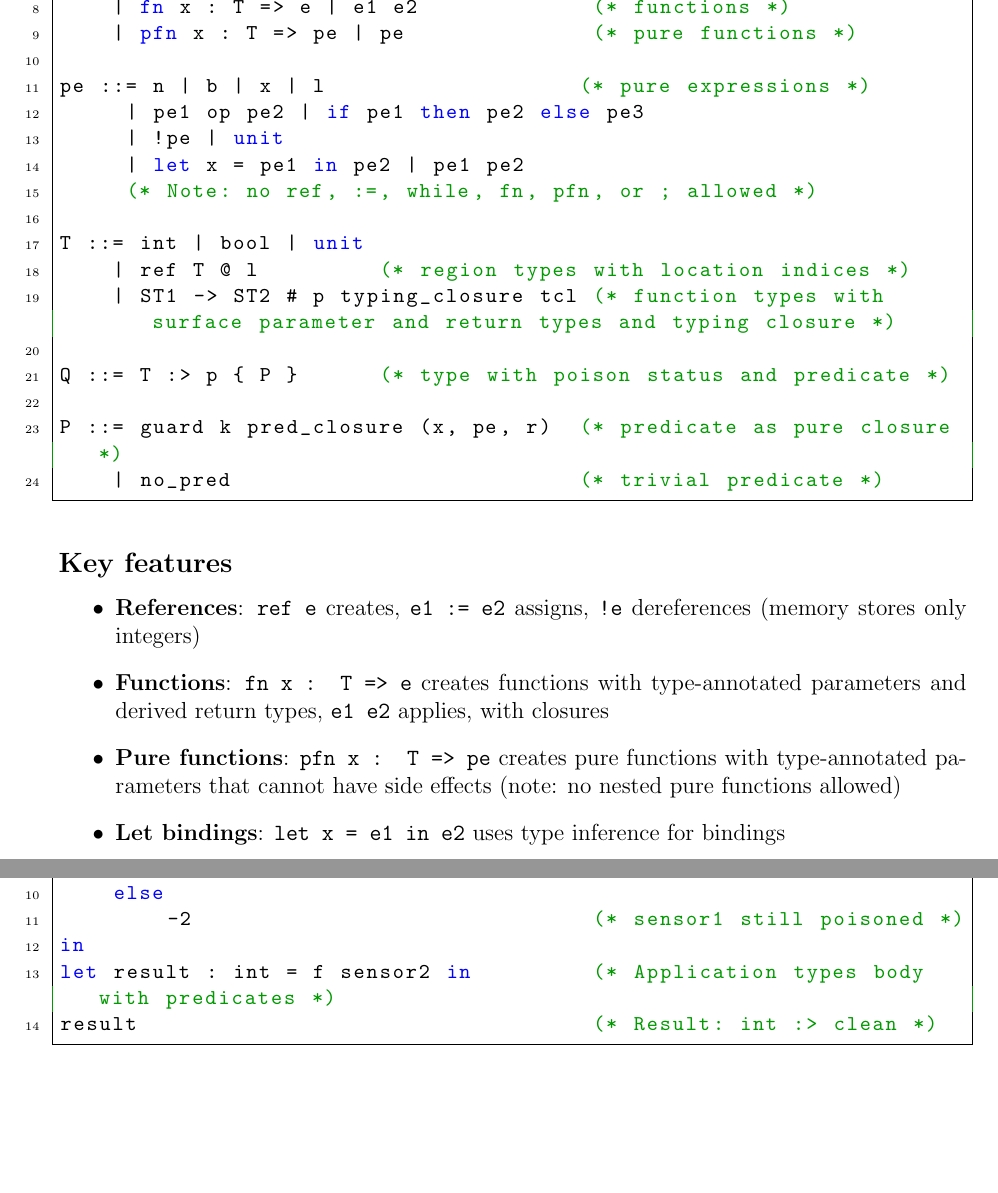
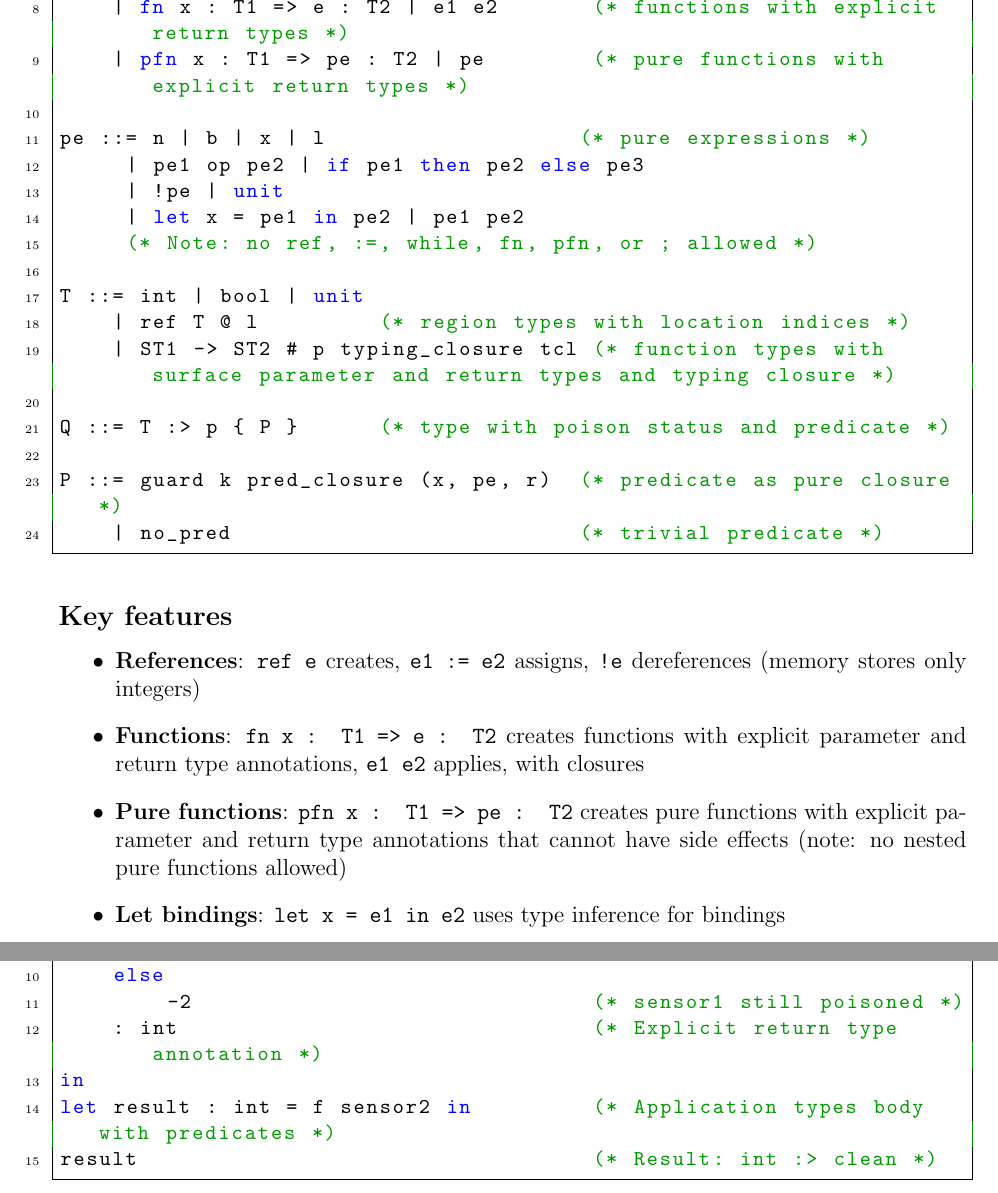
Before and after one commit to vzaliva/poison-lang, a LaTeX paper (doc/poison-lang-description.tex): two parts of pages 2 and 10 of 17 before the commit and two parts of pages 2 and 10 of 18 after it, joined at a grey line, cut so that both start at the same text, the shorter picture padded with empty space. The pictures show the PDF file doc/poison-lang-description.pdf that the author committed with the source.

Commit message:
implicit function return type annotations

```diff
--- a/doc/poison-lang-description.tex
+++ b/doc/poison-lang-description.tex
@@ -93,8 +92,8 @@ e ::= n | b | x | l                    (* values and variables *)
     | unit | e1 ; e2                    (* sequencing *)
     | while e1 do e2                    (* loops *)
     | let x = e1 in e2                  (* local bindings *)
-    | fn x : T => e | e1 e2             (* functions *)
-    | pfn x : T => pe | pe              (* pure functions *)
+    | fn x : T1 => e : T2 | e1 e2       (* functions with explicit return types *)
+    | pfn x : T1 => pe : T2 | pe        (* pure functions with explicit return types *)
 
 pe ::= n | b | x | l                   (* pure expressions *)
      | pe1 op pe2 | if pe1 then pe2 else pe3
@@ -115,8 +114,8 @@ P ::= guard k pred_closure (x, pe, r)  (* predicate as pure closure *)
 \subsection*{Key features}
 \begin{itemize}
     \item \textbf{References}: \texttt{ref e} creates, \texttt{e1 := e2} assigns, \texttt{!e} dereferences (memory stores only integers)
-    \item \textbf{Functions}: \texttt{fn x : T => e} creates functions with type-annotated parameters and derived return types, \texttt{e1 e2} applies, with closures
-    \item \textbf{Pure functions}: \texttt{pfn x : T => pe} creates pure functions with type-annotated parameters that cannot have side effects (note: no nested pure functions allowed)
+    \item \textbf{Functions}: \texttt{fn x : T1 => e : T2} creates functions with explicit parameter and return type annotations, \texttt{e1 e2} applies, with closures
+    \item \textbf{Pure functions}: \texttt{pfn x : T1 => pe : T2} creates pure functions with explicit parameter and return type annotations that cannot have side effects (note: no nested pure functions allowed)
     \item \textbf{Let bindings}: \texttt{let x = e1 in e2} uses type inference for bindings
     \item \textbf{Memory access only through references}: You need a valid
     reference to access memory location. There is no pointer arithmetic (but
@@ -170,7 +169,7 @@ must be defined at the expression level, not within predicates themselves.
 \subsubsection{No Nested Pure Functions}
 
 An important consequence of our design is that pure functions cannot define nested
-pure functions. Since \texttt{pfn x : T => pe} requires a pure expression body, and
+pure functions. Since \texttt{pfn x : T1 => pe : T2} requires a pure expression body, and
 pure expressions cannot contain \texttt{pfn}, the following patterns are not
 possible:
 
@@ -312,9 +311,9 @@ bad_ref := 42  (* Poisons data at unknown location *)
 \begin{lstlisting}[language=poison]
 let poisoned_cond : int = get_sensor unit in     (* poisoned *)
 let f : int -> int = if poisoned_cond > 0 then   (* pc becomes poisoned *)
-    fn x : int => x + 1                   (* Function itself gets poisoned *)
+    fn x : int => x + 1 : int             (* Function itself gets poisoned *)
 else
-    fn x : int => x * 2                   (* This function also gets poisoned *)
+    fn x : int => x * 2 : int             (* This function also gets poisoned *)
 in
 let result : int = f 10 in                        (* Application result is poisoned *)
 result
@@ -502,6 +501,7 @@ let f : int -> int = fn x : int =>      (* Captures sensor1 with its predicate *
             -1                          (* x still poisoned *)
     else
         -2                              (* sensor1 still poisoned *)
+    : int                               (* Explicit return type annotation *)
 in
 let result : int = f sensor2 in         (* Application types body with predicates *)
 result                                  (* Result: int :> clean *)
```
Also changed, not shown: doc/poison-lang-description.pdf, poison-lang-spec/poison-lang.pdf, doc/poison-lang-description.tex (19 more changed lines), 19 other files.
